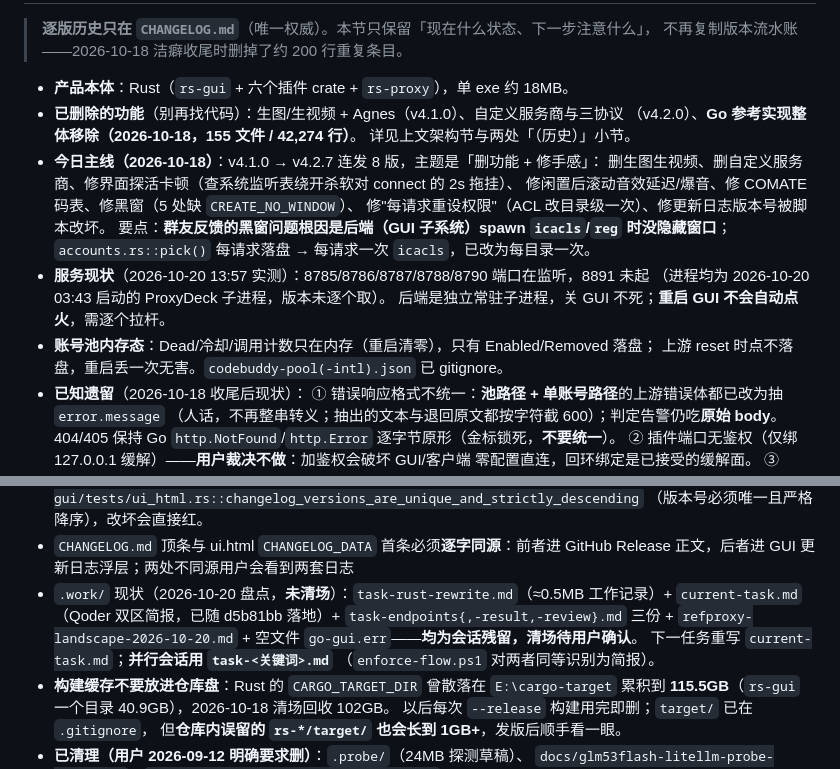
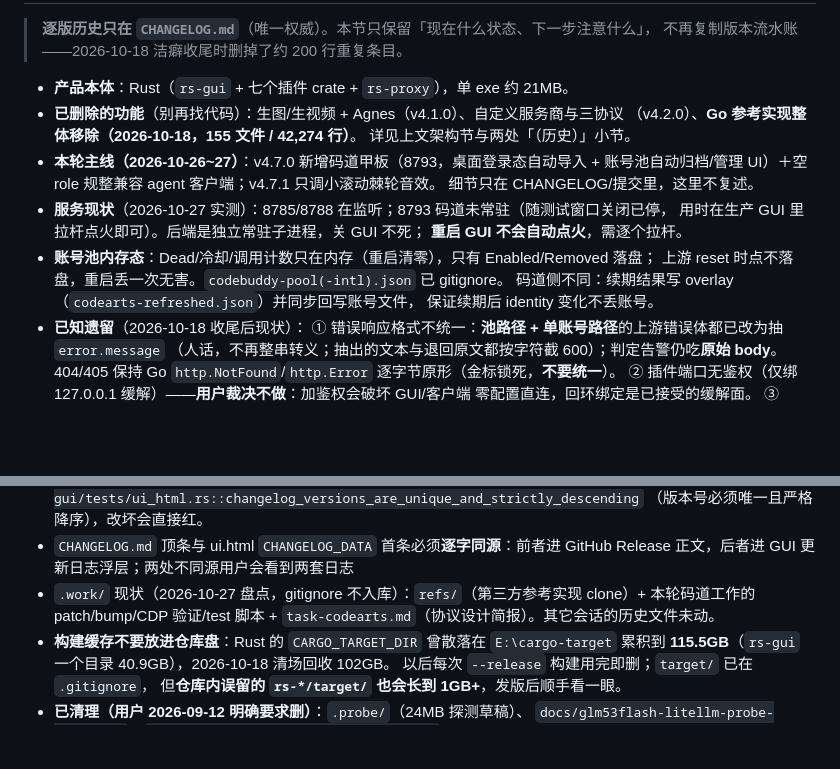
Before and after one commit to Amer-CN/proxydeck, a Markdown page: CLAUDE.md, 2 parts joined by grey strips. Rendered like a GitHub page; blank space fills up the shorter version.

Commit message:
docs: 同步 CLAUDE.md 现状到 v4.7.1（码道甲板/账号池/服务现状/.work 盘点）

```diff
--- a/CLAUDE.md
+++ b/CLAUDE.md
@@ -488,21 +488,20 @@ ProxyDeck.exe                 ← 唯一主程序（Rust 构建），双击即
 > **逐版历史只在 `CHANGELOG.md`**（唯一权威）。本节只保留「现在什么状态、下一步注意什么」，
 > 不再复制版本流水账——2026-10-18 洁癖收尾时删掉了约 200 行重复条目。
 
-- **产品本体**：Rust（`rs-gui` + 六个插件 crate + `rs-proxy`），单 exe 约 18MB。
+- **产品本体**：Rust（`rs-gui` + 七个插件 crate + `rs-proxy`），单 exe 约 21MB。
 - **已删除的功能**（别再找代码）：生图/生视频 + Agnes（v4.1.0）、自定义服务商与三协议
   （v4.2.0）、**Go 参考实现整体移除（2026-10-18，155 文件 / 42,274 行）**。
   详见上文架构节与两处「（历史）」小节。
-- **今日主线（2026-10-18）**：v4.1.0 → v4.2.7 连发 8 版，主题是「删功能 + 修手感」：
-  删生图生视频、删自定义服务商、修界面探活卡顿（查系统监听表绕开杀软对 connect 的 2s 拖挂）、
-  修闲置后滚动音效延迟/爆音、修 COMATE 码表、修黑窗（5 处缺 `CREATE_NO_WINDOW`）、
-  修"每请求重设权限"（ACL 改目录级一次）、修更新日志版本号被脚本改坏。
-  要点：**群友反馈的黑窗问题根因是后端（GUI 子系统）spawn `icacls`/`reg` 时没隐藏窗口**；
-  `accounts.rs::pick()` 每请求落盘 → 每请求一次 `icacls`，已改为每目录一次。
-- **服务现状**（2026-10-20 13:57 实测）：8785/8786/8787/8788/8790 端口在监听，8891 未起
-  （进程均为 2026-10-20 03:43 启动的 ProxyDeck 子进程，版本未逐个取）。
-  后端是独立常驻子进程，关 GUI 不死；**重启 GUI 不会自动点火**，需逐个拉杆。
+- **本轮主线（2026-10-26~27）**：v4.7.0 新增码道甲板（8793，桌面登录态自动导入 +
+  账号池自动归档/管理 UI）＋空 role 规整兼容 agent 客户端；v4.7.1 只调小滚动棘轮音效。
+  细节只在 CHANGELOG/提交里，这里不复述。
+- **服务现状**（2026-10-27 实测）：8785/8788 在监听；8793 码道未常驻（随测试窗口关闭已停，
+  用时在生产 GUI 里拉杆点火即可）。后端是独立常驻子进程，关 GUI 不死；
+  **重启 GUI 不会自动点火**，需逐个拉杆。
 - **账号池内存态**：Dead/冷却/调用计数只在内存（重启清零），只有 Enabled/Removed 落盘；
   上游 reset 时点不落盘，重启丢一次无害。`codebuddy-pool(-intl).json` 已 gitignore。
+  码道侧不同：续期结果写 overlay（`codearts-refreshed.json`）并同步回写账号文件，
+  保证续期后 identity 变化不丢账号。
 - **已知遗留**（2026-10-18 收尾后现状）：
   ① 错误响应格式不统一：**池路径 + 单账号路径**的上游错误体都已改为抽 `error.message`
      （人话，不再整串转义；抽出的文本与退回原文都按字符截 600）；判定告警仍吃**原始 body**。
@@ -540,11 +539,7 @@ ProxyDeck.exe                 ← 唯一主程序（Rust 构建），双击即
   （版本号必须唯一且严格降序），改坏会直接红。
 - `CHANGELOG.md` 顶条与 ui.html `CHANGELOG_DATA` 首条必须**逐字同源**：前者进
   GitHub Release 正文，后者进 GUI 更新日志浮层；两处不同源用户会看到两套日志
-- `.work/` 现状（2026-10-20 盘点，**未清场**）：`task-rust-rewrite.md`（≈0.5MB 工作记录）+
-  `current-task.md`（Qoder 双区简报，已随 d5b81bb 落地）+ `task-endpoints{,-result,-review}.md`
-  三份 + `refproxy-landscape-2026-10-20.md` + 空文件 `go-gui.err`——**均为会话残留，清场待用户确认**。
-  下一任务重写 `current-task.md`；**并行会话用 `task-<关键词>.md`**
-  （`enforce-flow.ps1` 对两者同等识别为简报）。
+- `.work/` 现状（2026-10-27 盘点，gitignore 不入库）：`refs/`（第三方参考实现 clone）+ 本轮码道工作的 patch/bump/CDP 验证/test 脚本 + `task-codearts.md`（协议设计简报）。其它会话的历史文件未动。
 - **构建缓存不要放进仓库盘**：Rust 的 `CARGO_TARGET_DIR` 曾散落在 `E:\cargo-target`
   累积到 **115.5GB**（`rs-gui` 一个目录 40.9GB），2026-10-18 清场回收 102GB。
   以后每次 `--release` 构建用完即删；`target/` 已在 `.gitignore`，
```
Also changed, not shown: other parts of CLAUDE.md (+1 -1 lines).
